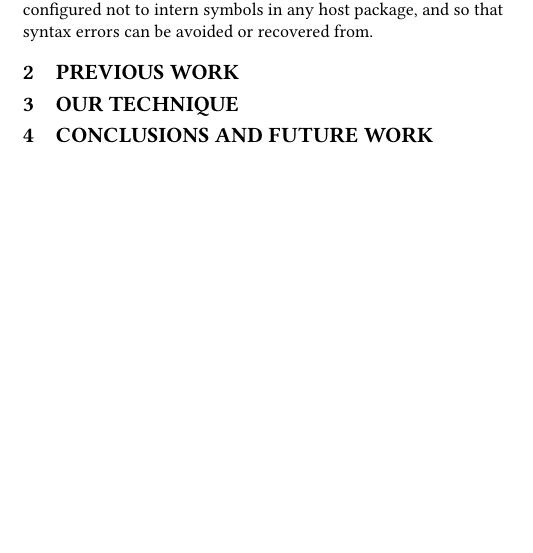
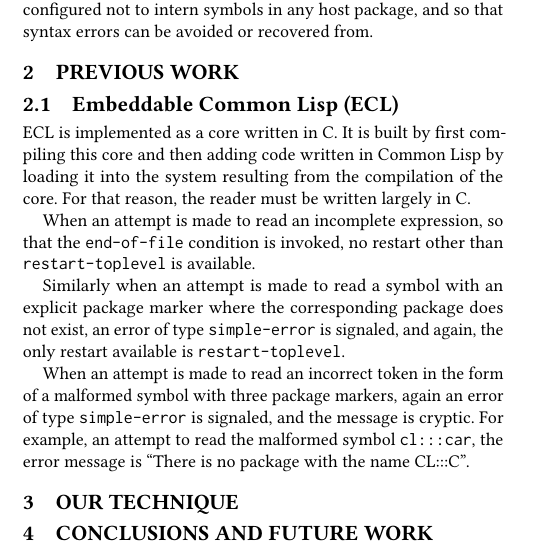
Before and after one commit to s-expressionists/Eclector-paper, a LaTeX paper (eclector.tex, which reads sec-previous.tex): part of one column of the page, cut so that both start at the same text, the shorter picture padded with empty space. Compiled offline with pdfLaTeX.

Commit message:
Add subsecton on ECL.

```diff
--- a/sec-previous.tex
+++ b/sec-previous.tex
@@ -1 +1,23 @@
 \section{Previous work}
+
+\subsection{Embeddable Common Lisp (ECL)}
+
+ECL is implemented as a core written in \clanguage{}.  It is built by
+first compiling this core and then adding code written in \cl{} by
+loading it into the system resulting from the compilation of the core.
+For that reason, the reader must be written largely in \clanguage{}.
+
+When an attempt is made to read an incomplete expression, so that the
+\texttt{end-of-file} condition is invoked, no restart other than
+\texttt{restart-toplevel} is available.
+
+Similarly when an attempt is made to read a symbol with an explicit
+package marker where the corresponding package does not exist, an
+error of type \texttt{simple-error} is signaled, and again, the only
+restart available is \texttt{restart-toplevel}.
+
+When an attempt is made to read an incorrect token in the form of a
+malformed symbol with three package markers, again an error of type
+\texttt{simple-error} is signaled, and the message is cryptic.  For
+example, an attempt to read the malformed symbol \texttt{cl:::car},
+the error message is ``There is no package with the name CL:::C''.
```
